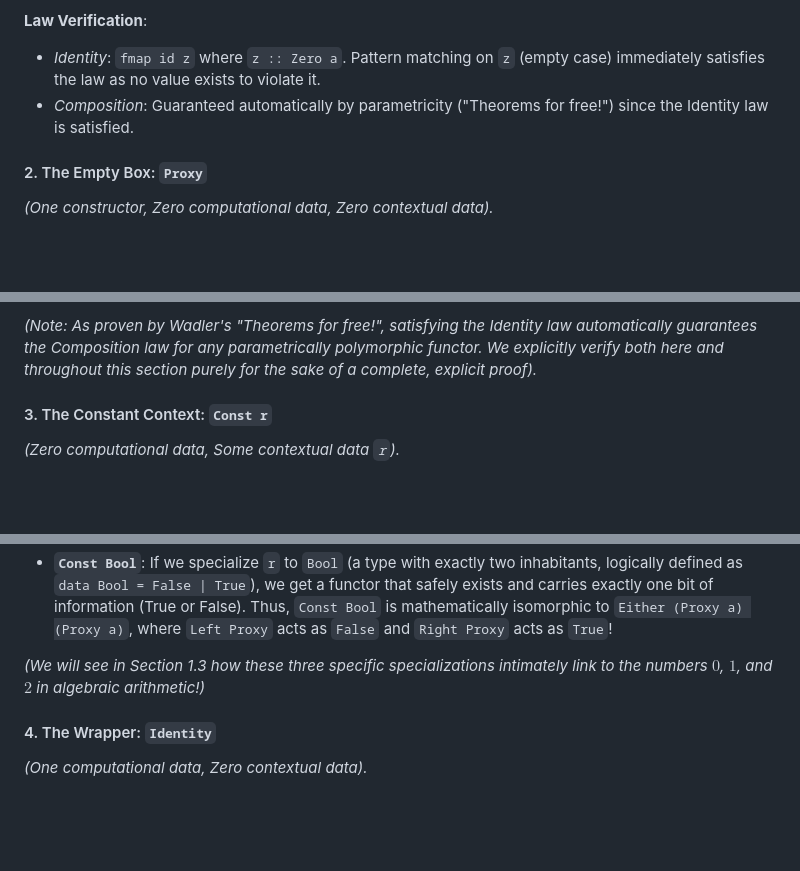
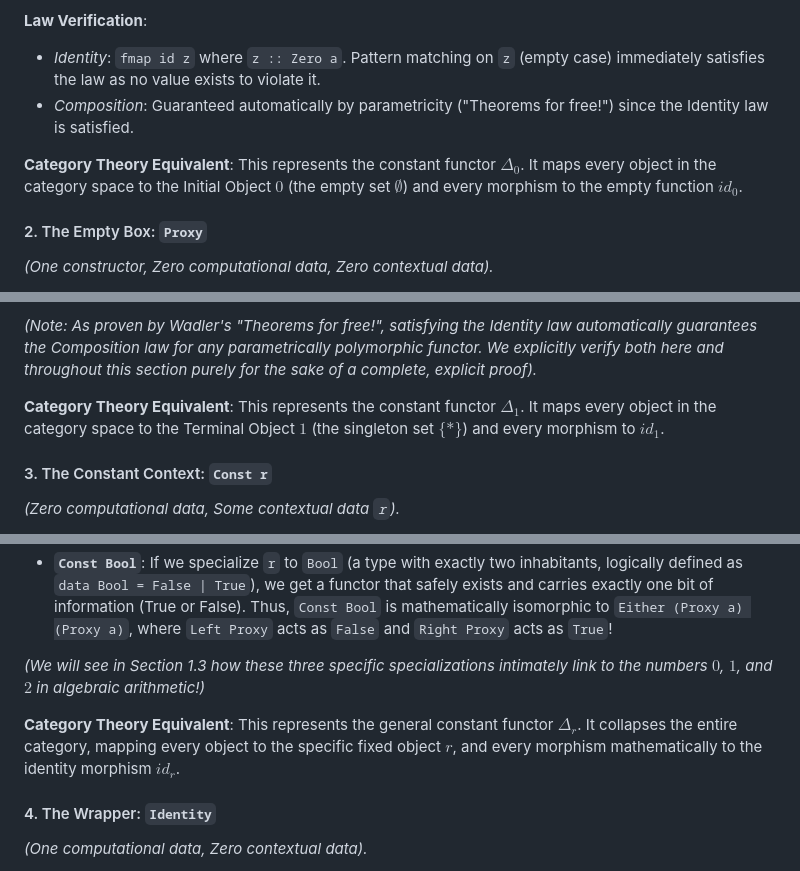
Before and after one commit to odwl/my-haskell-project, a Markdown page: docs/01_the_atoms.md, 3 parts joined by grey strips. Rendered like a GitHub page; blank space fills up the shorter version.

Commit message:
Add category theory equivalents for minimal functors

```diff
--- a/docs/01_the_atoms.md
+++ b/docs/01_the_atoms.md
@@ -172,6 +172,8 @@ instance Functor Zero where
 *   *Identity*: `fmap id z` where `z :: Zero a`. Pattern matching on `z` (empty case) immediately satisfies the law as no value exists to violate it.
 *   *Composition*: Guaranteed automatically by parametricity ("Theorems for free!") since the Identity law is satisfied.
 
+**Category Theory Equivalent**: This represents the constant functor $\Delta_0$. It maps every object in the category space to the Initial Object $0$ (the empty set $\emptyset$) and every morphism to the empty function $id_0$.
+
 #### 2. The Empty Box: `Proxy`
 *(One constructor, Zero computational data, Zero contextual data).*
 
@@ -194,6 +196,8 @@ instance Functor Proxy where
 *   *Composition*: Guaranteed automatically by parametricity ("Theorems for free!") since the Identity law is satisfied.
 
 *(Note: As proven by Wadler's "Theorems for free!", satisfying the Identity law automatically guarantees the Composition law for any parametrically polymorphic functor. We explicitly verify both here and throughout this section purely for the sake of a complete, explicit proof).*
+
+**Category Theory Equivalent**: This represents the constant functor $\Delta_1$. It maps every object in the category space to the Terminal Object $1$ (the singleton set $\{*\}$) and every morphism to $id_1$.
 
 #### 3. The Constant Context: `Const r`
 *(Zero computational data, Some contextual data `r`).*
@@ -222,6 +226,8 @@ instance Functor (Const r) where
 
 *(We will see in Section 1.3 how these three specific specializations intimately link to the numbers $0$, $1$, and $2$ in algebraic arithmetic!)*
 
+**Category Theory Equivalent**: This represents the general constant functor $\Delta_r$. It collapses the entire category, mapping every object to the specific fixed object $r$, and every morphism mathematically to the identity morphism $id_r$.
+
 #### 4. The Wrapper: `Identity`
 *(One computational data, Zero contextual data).*
 
```
Also changed, not shown: other parts of docs/01_the_atoms.md (+4 -0 lines).
